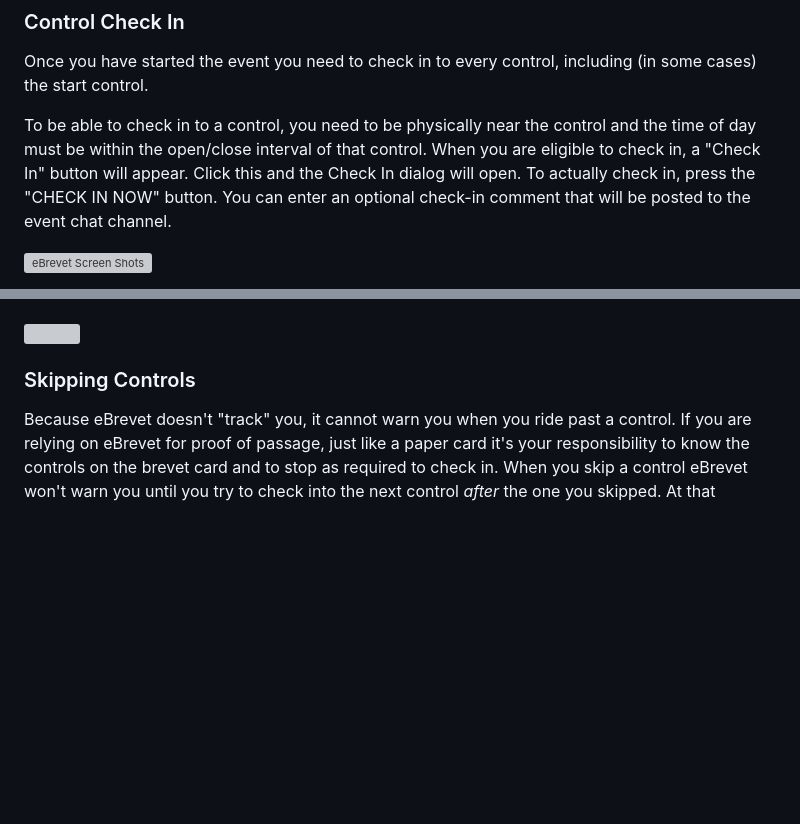
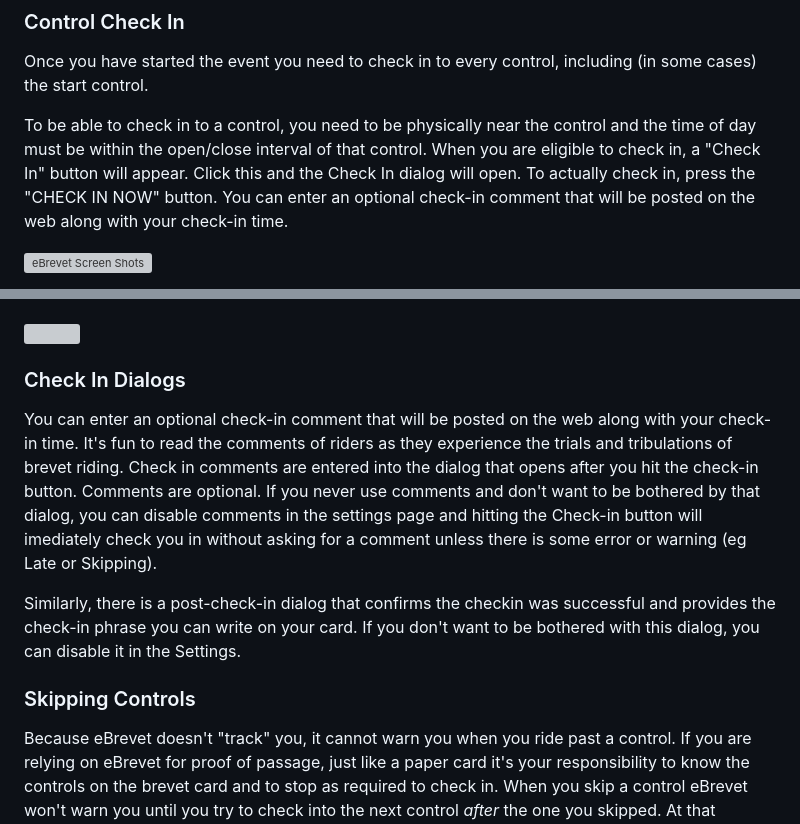
Before and after one commit to ctnadovich/ebrevet, a Markdown page: README.md, 2 parts joined by grey strips. Rendered like a GitHub page; blank space fills up the shorter version; grey boxes are pictures that could not be loaded.

```diff
--- a/README.md
+++ b/README.md
@@ -126,7 +126,7 @@ within the open/close interval of that control. When you are eligible
 to check in, a "Check In" button will appear. Click this and the Check
 In dialog will open. To actually check in, press the "CHECK IN NOW"
 button. You can enter an optional check-in comment that will be posted
-to the event chat channel.
+on the web along with your check-in time.
 
 ![eBrevet Screen Shots](https://parando.org/ebrevet/v28/check_in_sequence.png)
 
@@ -148,6 +148,23 @@ the "Resend Check-Ins" button to have all your checkins are uploaded to the web
 <div style="text-align: center;">
 <img src="https://parando.org/ebrevet/v19/ScreenShots/no_yes_upload.png" width=67%/>
 </div>
+
+### Check In Dialogs
+
+You can enter an optional check-in comment that will be posted
+on the web along with your check-in time. It's fun to read the comments
+of riders as they experience the trials and tribulations of brevet riding. Check in
+comments are entered into the
+dialog that opens after you hit the check-in button.  Comments are optional. If you never
+use comments and don't want to be bothered by that dialog, you can disable comments in the
+settings page and hitting the Check-in button will imediately check you in without asking for
+a comment unless there is some error or warning (eg Late or Skipping).
+
+Similarly, there is a post-check-in dialog that confirms the checkin was successful and provides
+the check-in phrase you can write on your card. If you don't want to be bothered with this dialog,
+you can disable it in the Settings.
+
+
 
 ### Skipping Controls
 
```
